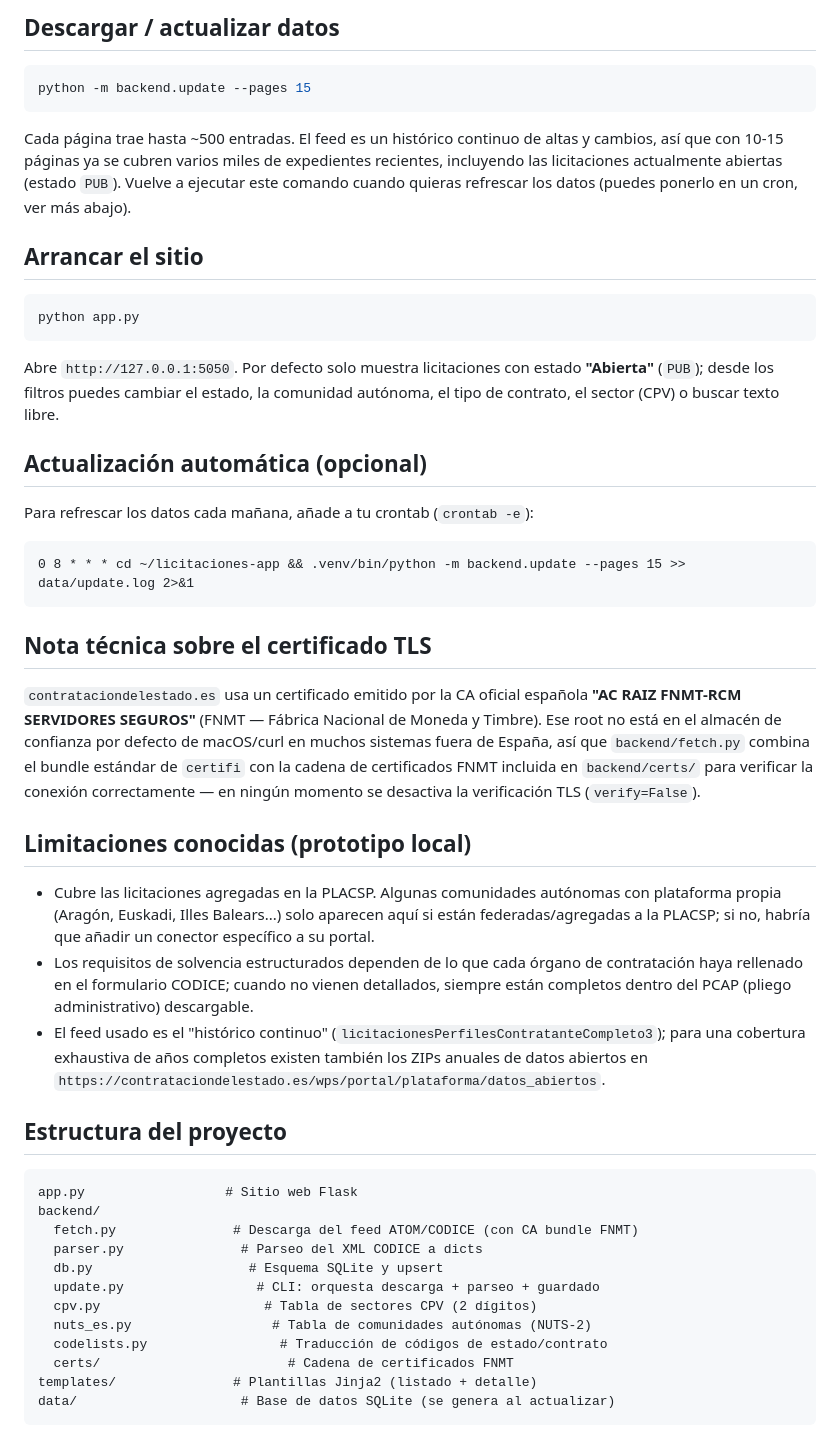
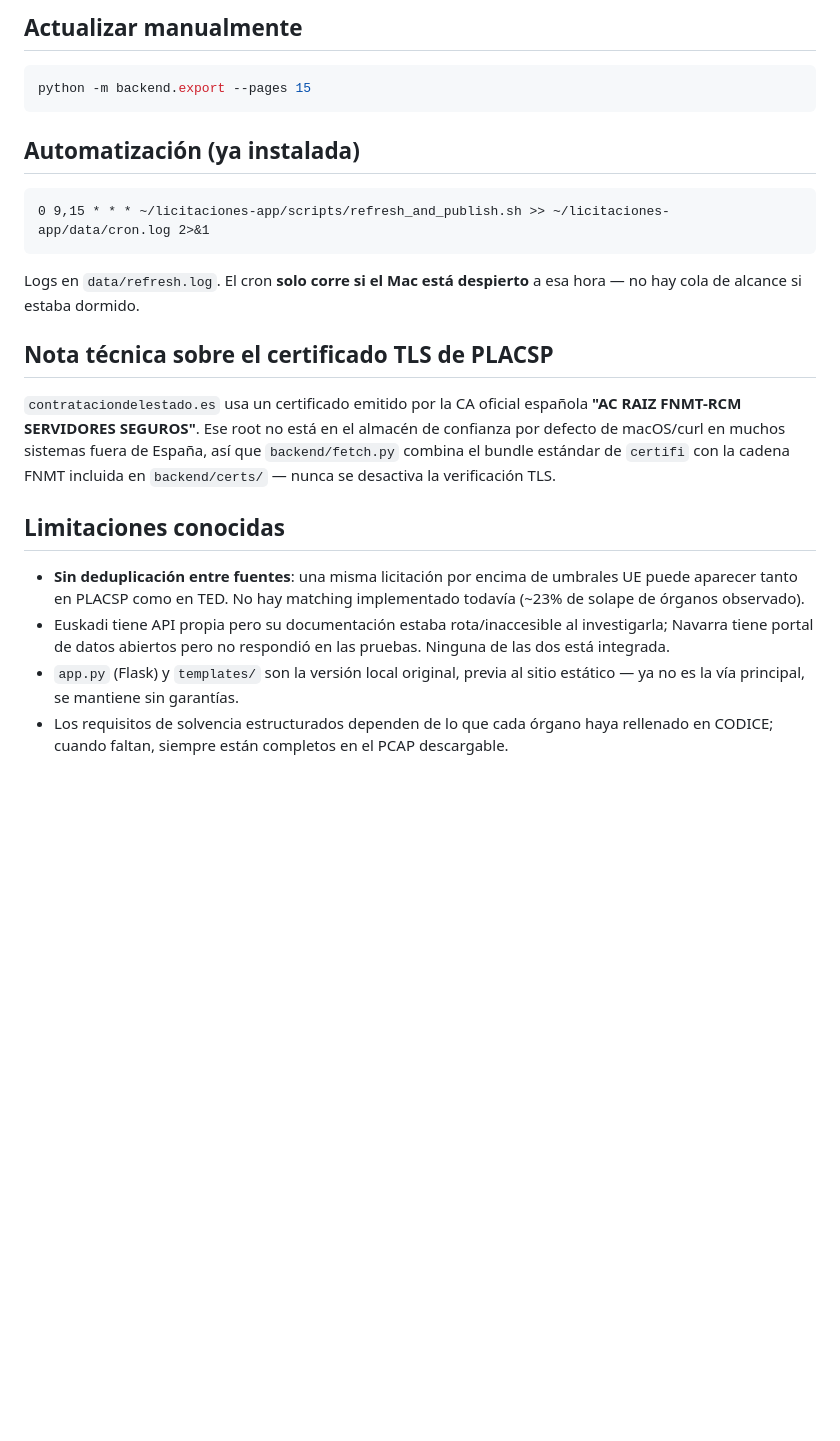
Before and after one commit to Filippo3471/licitaciones-espana, a Markdown page: README.md, the part around one of its changes. GitHub-like rendering; blank space fills up the shorter version.

Commit message:
Update README for GitHub Pages architecture

````diff
--- a/README.md
+++ b/README.md
@@ -38,75 +81,39 @@ pip install -r requirements.txt
 ```
 
-## Descargar / actualizar datos
+## Actualizar manualmente
 
 ```bash
-python -m backend.update --pages 15
+python -m backend.export --pages 15
 ```
 
-Cada página trae hasta ~500 entradas. El feed es un histórico continuo de
-altas y cambios, así que con 10-15 páginas ya se cubren varios miles de
-expedientes recientes, incluyendo las licitaciones actualmente abiertas
-(estado `PUB`). Vuelve a ejecutar este comando cuando quieras refrescar los
-datos (puedes ponerlo en un cron, ver más abajo).
+## Automatización (ya instalada)
 
-## Arrancar el sitio
-
-```bash
-python app.py
+```
+0 9,15 * * * ~/licitaciones-app/scripts/refresh_and_publish.sh >> ~/licitaciones-app/data/cron.log 2>&1
 ```
 
-Abre `http://127.0.0.1:5050`. Por defecto solo muestra licitaciones con
-estado **"Abierta"** (`PUB`); desde los filtros puedes cambiar el estado,
-la comunidad autónoma, el tipo de contrato, el sector (CPV) o buscar texto
-libre.
+Logs en `data/refresh.log`. El cron **solo corre si el Mac está despierto**
+a esa hora — no hay cola de alcance si estaba dormido.
 
-## Actualización automática (opcional)
-
-Para refrescar los datos cada mañana, añade a tu crontab (`crontab -e`):
-
-```
-0 8 * * * cd ~/licitaciones-app && .venv/bin/python -m backend.update --pages 15 >> data/update.log 2>&1
-```
-
-## Nota técnica sobre el certificado TLS
+## Nota técnica sobre el certificado TLS de PLACSP
 
 `contrataciondelestado.es` usa un certificado emitido por la CA oficial
-española **"AC RAIZ FNMT-RCM SERVIDORES SEGUROS"** (FNMT — Fábrica Nacional
-de Moneda y Timbre). Ese root no está en el almacén de confianza por
-defecto de macOS/curl en muchos sistemas fuera de España, así que
-`backend/fetch.py` combina el bundle estándar de `certifi` con la cadena de
-certificados FNMT incluida en `backend/certs/` para verificar la conexión
-correctamente — en ningún momento se desactiva la verificación TLS
-(`verify=False`).
+española **"AC RAIZ FNMT-RCM SERVIDORES SEGUROS"**. Ese root no está en el
+almacén de confianza por defecto de macOS/curl en muchos sistemas fuera de
+España, así que `backend/fetch.py` combina el bundle estándar de `certifi`
+con la cadena FNMT incluida en `backend/certs/` — nunca se desactiva la
+verificación TLS.
 
-## Limitaciones conocidas (prototipo local)
+## Limitaciones conocidas
 
-- Cubre las licitaciones agregadas en la PLACSP. Algunas comunidades
-  autónomas con plataforma propia (Aragón, Euskadi, Illes Balears...) solo
-  aparecen aquí si están federadas/agregadas a la PLACSP; si no, habría que
-  añadir un conector específico a su portal.
+- **Sin deduplicación entre fuentes**: una misma licitación por encima de
+  umbrales UE puede aparecer tanto en PLACSP como en TED. No hay matching
+  implementado todavía (~23% de solape de órganos observado).
+- Euskadi tiene API propia pero su documentación estaba rota/inaccesible al
+  investigarla; Navarra tiene portal de datos abiertos pero no respondió en
+  las pruebas. Ninguna de las dos está integrada.
+- `app.py` (Flask) y `templates/` son la versión local original, previa al
+  sitio estático — ya no es la vía principal, se mantiene sin garantías.
 - Los requisitos de solvencia estructurados dependen de lo que cada órgano
-  de contratación haya rellenado en el formulario CODICE; cuando no vienen
-  detallados, siempre están completos dentro del PCAP (pliego
-  administrativo) descargable.
-- El feed usado es el "histórico continuo" (`licitacionesPerfilesContratanteCompleto3`);
-  para una cobertura exhaustiva de años completos existen también los ZIPs
-  anuales de datos abiertos en
-  `https://contrataciondelestado.es/wps/portal/plataforma/datos_abiertos`.
-
-## Estructura del proyecto
-
-```
-app.py                  # Sitio web Flask
-backend/
-  fetch.py               # Descarga del feed ATOM/CODICE (con CA bundle FNMT)
-  parser.py               # Parseo del XML CODICE a dicts
-  db.py                    # Esquema SQLite y upsert
-  update.py                 # CLI: orquesta descarga + parseo + guardado
-  cpv.py                     # Tabla de sectores CPV (2 dígitos)
-  nuts_es.py                  # Tabla de comunidades autónomas (NUTS-2)
-  codelists.py                 # Traducción de códigos de estado/contrato
-  certs/                        # Cadena de certificados FNMT
-templates/               # Plantillas Jinja2 (listado + detalle)
-data/                     # Base de datos SQLite (se genera al actualizar)
-```
+  haya rellenado en CODICE; cuando faltan, siempre están completos en el
+  PCAP descargable.
````
Also changed, not shown: other parts of README.md (+60 -17 lines).
